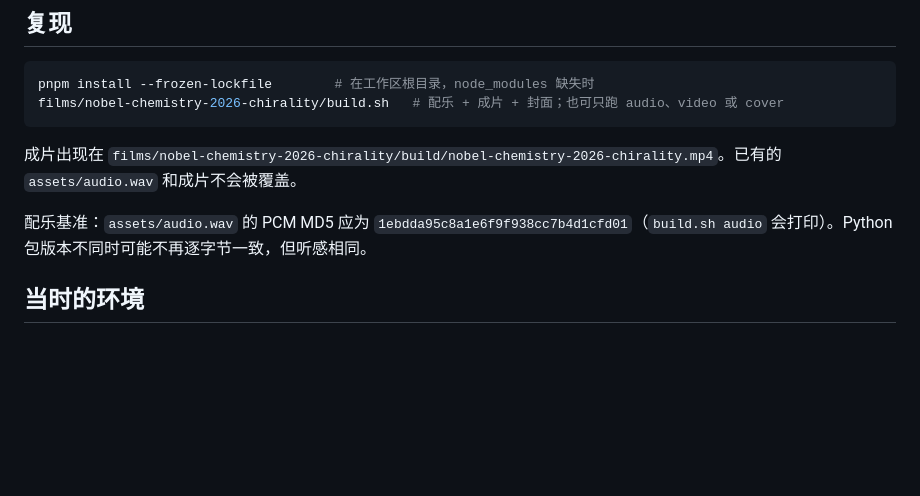
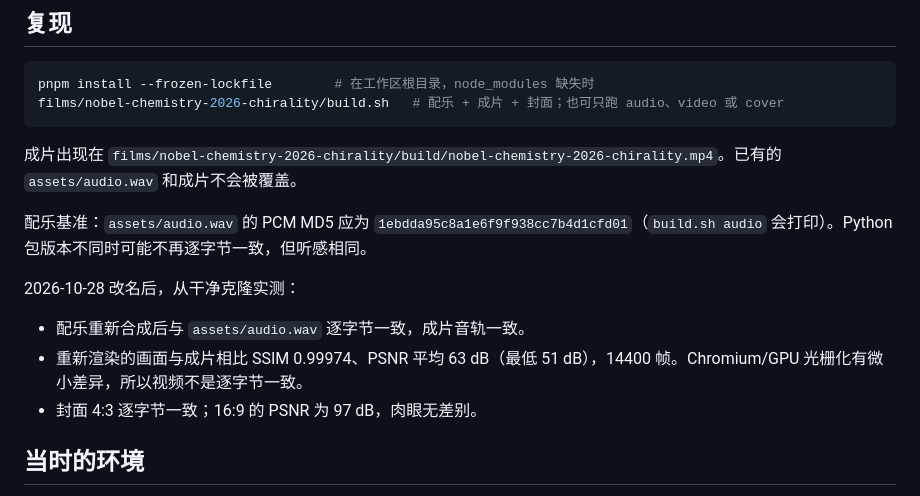
Before and after one commit to Et3rW/AIvideo-opus, a Markdown page: films/nobel-chemistry-2026-chirality/README.md, the part around the change. Drawn GitHub-style; blank space fills up the shorter version.

Commit message:
化学诺奖片 README：记录干净克隆复刻实测结果
Co-Authored-By: Claude Opus 5.5 <noreply@anthropic.com>

```diff
--- a/films/nobel-chemistry-2026-chirality/README.md
+++ b/films/nobel-chemistry-2026-chirality/README.md
@@ -42,6 +42,11 @@ films/nobel-chemistry-2026-chirality/build.sh   # 配乐 + 成片 + 封面；也
 
 配乐基准：`assets/audio.wav` 的 PCM MD5 应为 `1ebdda95c8a1e6f9f938cc7b4d1cfd01`（`build.sh audio` 会打印）。Python 包版本不同时可能不再逐字节一致，但听感相同。
 
+2026-10-28 改名后，从干净克隆实测：
+- 配乐重新合成后与 `assets/audio.wav` 逐字节一致，成片音轨一致。
+- 重新渲染的画面与成片相比 SSIM 0.99974、PSNR 平均 63 dB（最低 51 dB），14400 帧。Chromium/GPU 光栅化有微小差异，所以视频不是逐字节一致。
+- 封面 4:3 逐字节一致；16:9 的 PSNR 为 97 dB，肉眼无差别。
+
 ## 当时的环境
 
 - macOS（Apple M5），Node 26.12.1，pnpm 12.15.0，Remotion 4.0.539，three 0.186.1，React 19.3
```
